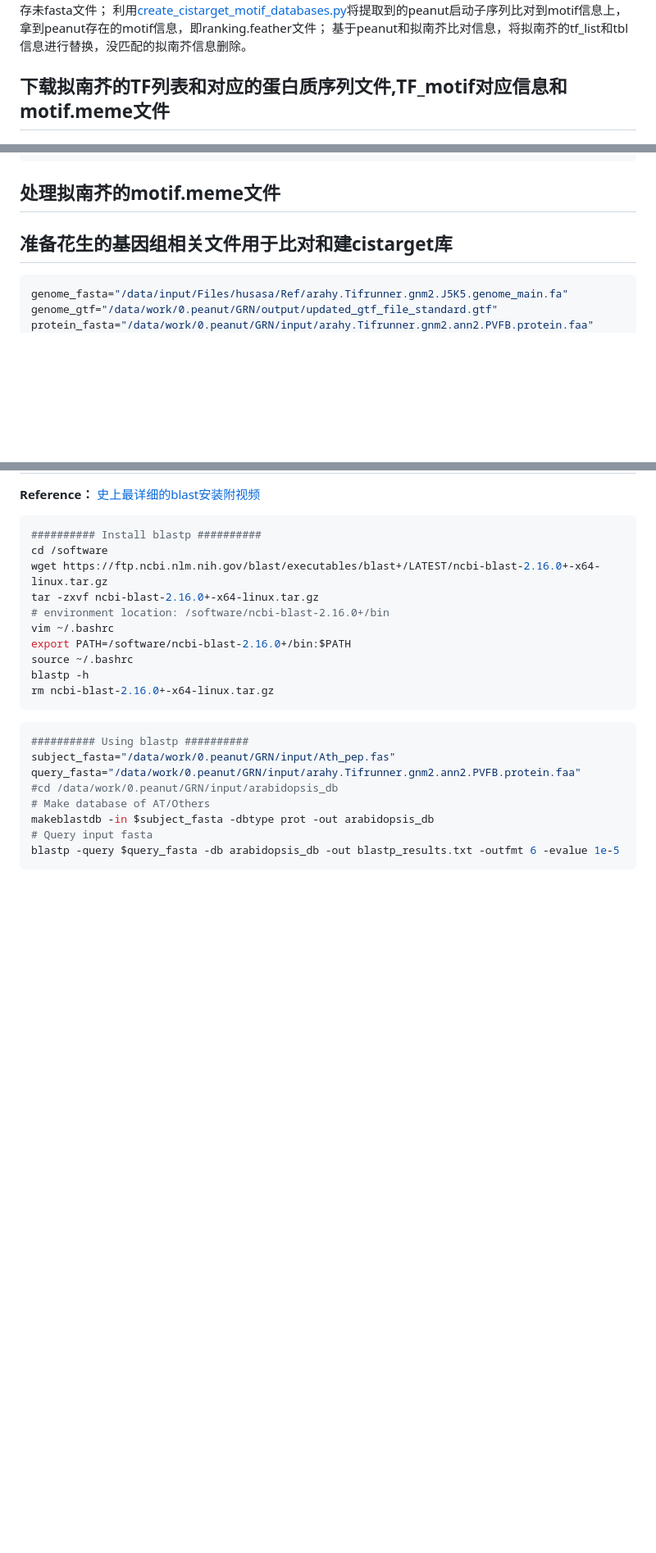
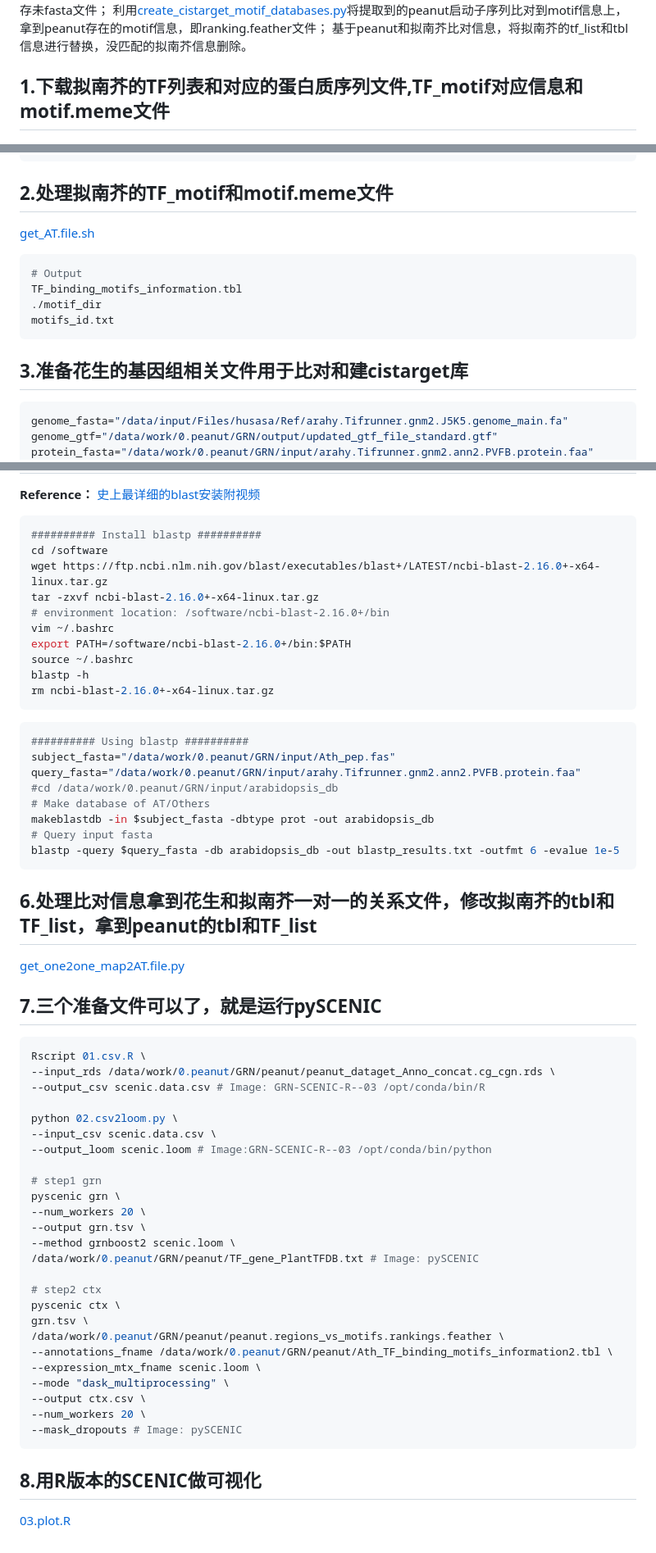
Before and after one commit to ydgenomics/Scripts, a Markdown page: GRN-pySCENIC/做peanut的pySCENIC的故事.md, 3 parts joined by grey strips. Shown at 82% size. Rendered like a GitHub page; blank space fills up the shorter version.

Commit message:
update story

````diff
--- a/GRN-pySCENIC/做peanut的pySCENIC的故事.md
+++ b/GRN-pySCENIC/做peanut的pySCENIC的故事.md
@@ -20,7 +20,7 @@ motif处理环境：
 利用[create_cistarget_motif_databases.py](https://github.com/aertslab/create_cisTarget_databases/blob/master/create_cistarget_motif_databases.py)将提取到的peanut启动子序列比对到motif信息上，拿到peanut存在的motif信息，即ranking.feather文件；
 基于peanut和拟南芥比对信息，将拟南芥的tf_list和tbl信息进行替换，没匹配的拟南芥信息删除。
 
-## 下载拟南芥的TF列表和对应的蛋白质序列文件,TF_motif对应信息和motif.meme文件
+## 1.下载拟南芥的TF列表和对应的蛋白质序列文件,TF_motif对应信息和motif.meme文件
 ![AT_gene_protein](AT_gene_name.png)
 
 [**Download:** Arabidopsis thaliana TF list](https://planttfdb.gao-lab.org/download/TF_list/Ahy_TF_list.txt.gz)
@@ -39,9 +39,16 @@ download.file(
 )
 ```
 
-## 处理拟南芥的motif.meme文件
+## 2.处理拟南芥的TF_motif和motif.meme文件
+[get_AT.file.sh](create_cistarget_database/get_AT.file.sh)
+```shell
+# Output
+TF_binding_motifs_information.tbl
+./motif_dir
+motifs_id.txt
+```
 
-## 准备花生的基因组相关文件用于比对和建cistarget库
+## 3.准备花生的基因组相关文件用于比对和建cistarget库
 ```shell
 genome_fasta="/data/input/Files/husasa/Ref/arahy.Tifrunner.gnm2.J5K5.genome_main.fa"
 genome_gtf="/data/work/0.peanut/GRN/output/updated_gtf_file_standard.gtf"
@@ -83,3 +103,38 @@ makeblastdb -in $subject_fasta -dbtype prot -out arabidopsis_db
 # Query input fasta
 blastp -query $query_fasta -db arabidopsis_db -out blastp_results.txt -outfmt 6 -evalue 1e-5
 ```
+
+## 6.处理比对信息拿到花生和拟南芥一对一的关系文件，修改拟南芥的tbl和TF_list，拿到peanut的tbl和TF_list
+[get_one2one_map2AT.file.py](create_cistarget_database\get_one2one_map2AT.file.py)
+
+## 7.三个准备文件可以了，就是运行pySCENIC
+```shell
+Rscript 01.csv.R \
+--input_rds /data/work/0.peanut/GRN/peanut/peanut_dataget_Anno_concat.cg_cgn.rds \
+--output_csv scenic.data.csv # Image: GRN-SCENIC-R--03 /opt/conda/bin/R
+
+python 02.csv2loom.py \
+--input_csv scenic.data.csv \
+--output_loom scenic.loom # Image:GRN-SCENIC-R--03 /opt/conda/bin/python
+
+# step1 grn
+pyscenic grn \
+--num_workers 20 \
+--output grn.tsv \
+--method grnboost2 scenic.loom \
+/data/work/0.peanut/GRN/peanut/TF_gene_PlantTFDB.txt # Image: pySCENIC
+
+# step2 ctx
+pyscenic ctx \
+grn.tsv \
+/data/work/0.peanut/GRN/peanut/peanut.regions_vs_motifs.rankings.feather \
+--annotations_fname /data/work/0.peanut/GRN/peanut/Ath_TF_binding_motifs_information2.tbl \
+--expression_mtx_fname scenic.loom \
+--mode "dask_multiprocessing" \
+--output ctx.csv \
+--num_workers 20 \
+--mask_dropouts # Image: pySCENIC
+```
+
+## 8.用R版本的SCENIC做可视化
+[03.plot.R](03.plot.R)
````
Also changed, not shown: other parts of GRN-pySCENIC/做peanut的pySCENIC的故事.md (+14 -1 lines).
